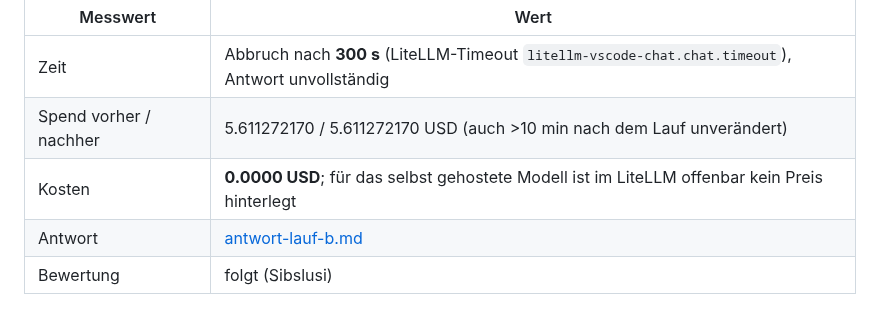
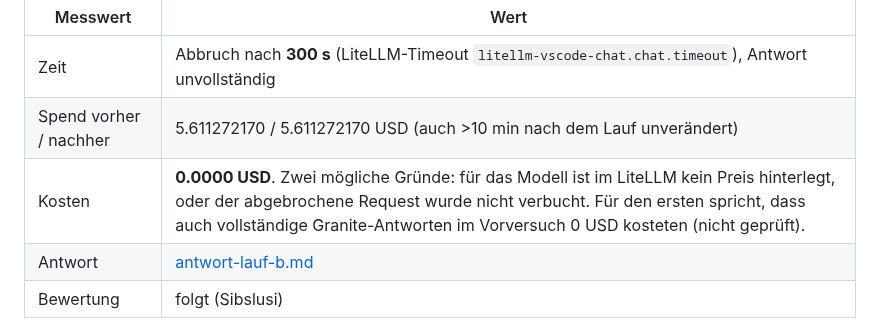
Before and after one commit to sibslusi/Project-AIAssisted, a Markdown page: docs/MODELLVERGLEICH.md, the part around the change. GitHub-like rendering.

Commit message:
docs: Begründung 0 USD bei Lauf B präzisieren
Co-Authored-By: Claude Opus 5.5 (1M context) <noreply@anthropic.com>
Claude-Session: https://claude.ai/code/session_01G6QDtVTy8UWjEbAJySs5MG

```diff
--- a/docs/MODELLVERGLEICH.md
+++ b/docs/MODELLVERGLEICH.md
@@ -51,7 +51,7 @@ Modell Granite 4.1 aus dem LiteLLM.
 |---|---|
 | Zeit | Abbruch nach **300 s** (LiteLLM-Timeout `litellm-vscode-chat.chat.timeout`), Antwort unvollständig |
 | Spend vorher / nachher | 5.611272170 / 5.611272170 USD (auch >10 min nach dem Lauf unverändert) |
-| Kosten | **0.0000 USD**; für das selbst gehostete Modell ist im LiteLLM offenbar kein Preis hinterlegt |
+| Kosten | **0.0000 USD**. Zwei mögliche Gründe: für das Modell ist im LiteLLM kein Preis hinterlegt, oder der abgebrochene Request wurde nicht verbucht. Für den ersten spricht, dass auch vollständige Granite-Antworten im Vorversuch 0 USD kosteten (nicht geprüft). |
 | Antwort | [antwort-lauf-b.md](modellvergleich/antwort-lauf-b.md) |
 | Bewertung | folgt (Sibslusi) |
 
```
